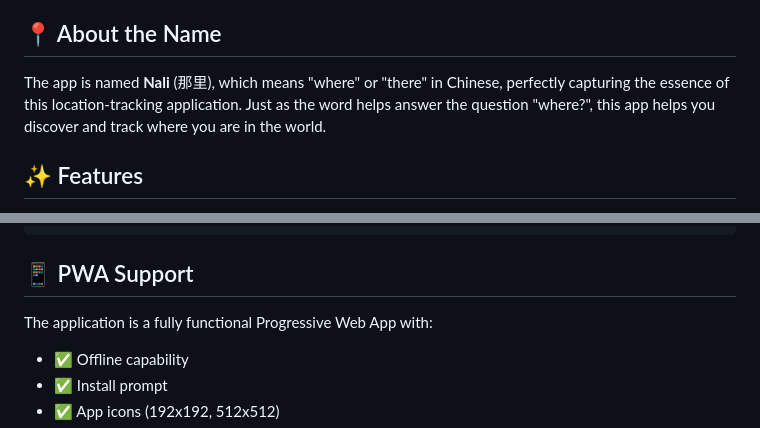
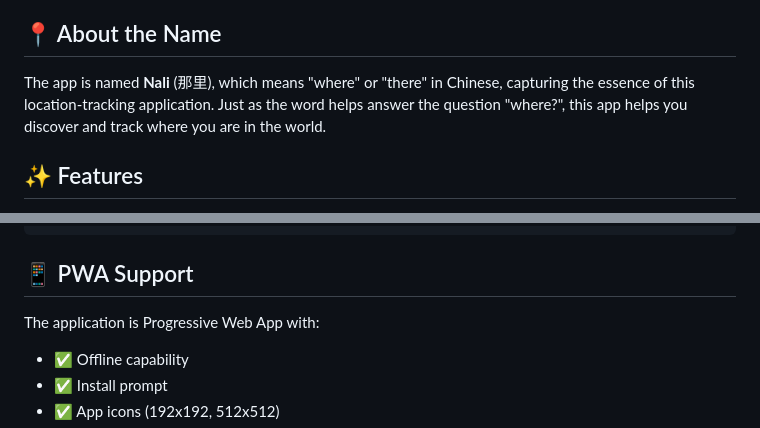
Before and after one commit to Mino75/2025-nali, a Markdown page: README.md, 2 parts joined by grey strips. GitHub-like rendering.

```diff
--- a/README.md
+++ b/README.md
@@ -4,7 +4,7 @@
 
 ## 📍 About the Name
 
-The app is named **Nali** (那里), which means "where" or "there" in Chinese, perfectly capturing the essence of this location-tracking application. Just as the word helps answer the question "where?", this app helps you discover and track where you are in the world.
+The app is named **Nali** (那里), which means "where" or "there" in Chinese, capturing the essence of this location-tracking application. Just as the word helps answer the question "where?", this app helps you discover and track where you are in the world.
 
 ## ✨ Features
 
@@ -134,7 +134,7 @@ SW_ENABLE_LOGS=true
 
 ## 📱 PWA Support
 
-The application is a fully functional Progressive Web App with:
+The application is Progressive Web App with:
 
 - ✅ Offline capability
 - ✅ Install prompt
```
